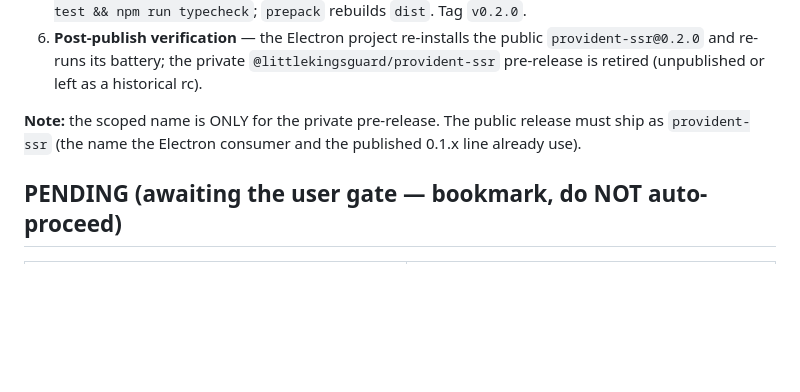
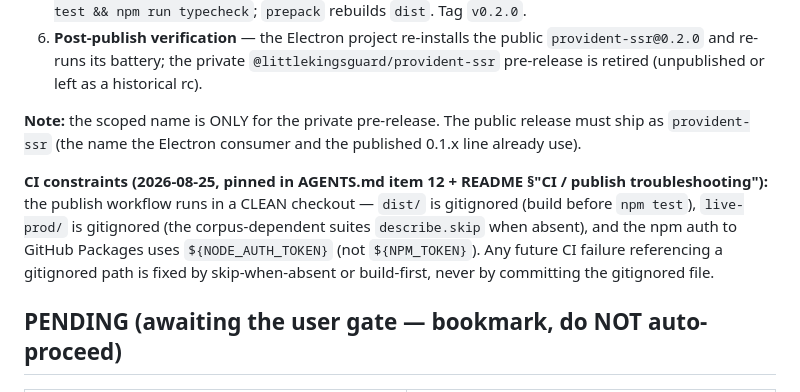
Before and after one commit to LittleKingsguard/Preempt-Providence, a Markdown page: docs/next-steps.md, the part around the change. Drawn GitHub-style; blank space fills up the shorter version.

```diff
--- a/docs/next-steps.md
+++ b/docs/next-steps.md
@@ -72,6 +72,14 @@ following must be done (in order):
 release must ship as `provident-ssr` (the name the Electron consumer and the
 published 0.1.x line already use).
 
+**CI constraints (2026-08-25, pinned in AGENTS.md item 12 + README §"CI /
+publish troubleshooting"):** the publish workflow runs in a CLEAN checkout —
+`dist/` is gitignored (build before `npm test`), `live-prod/` is gitignored
+(the corpus-dependent suites `describe.skip` when absent), and the npm auth to
+GitHub Packages uses `${NODE_AUTH_TOKEN}` (not `${NPM_TOKEN}`). Any future CI
+failure referencing a gitignored path is fixed by skip-when-absent or
+build-first, never by committing the gitignored file.
+
 ## PENDING (awaiting the user gate — bookmark, do NOT auto-proceed)
 
 | Item | Gate |
```
Also changed, not shown: AGENTS.md (+21 -0 lines), README.md (+34 -5 lines).
